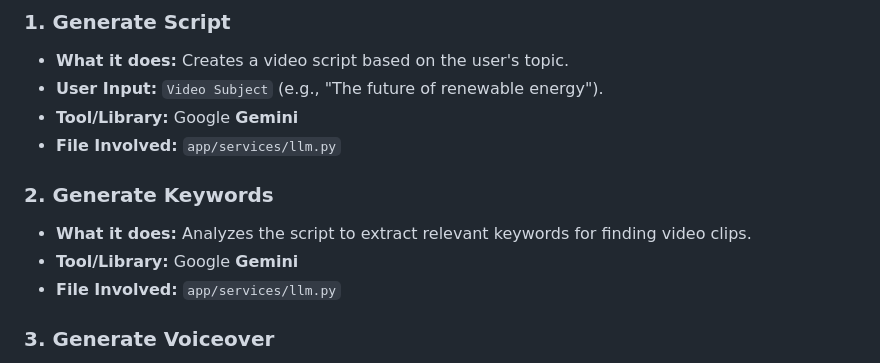
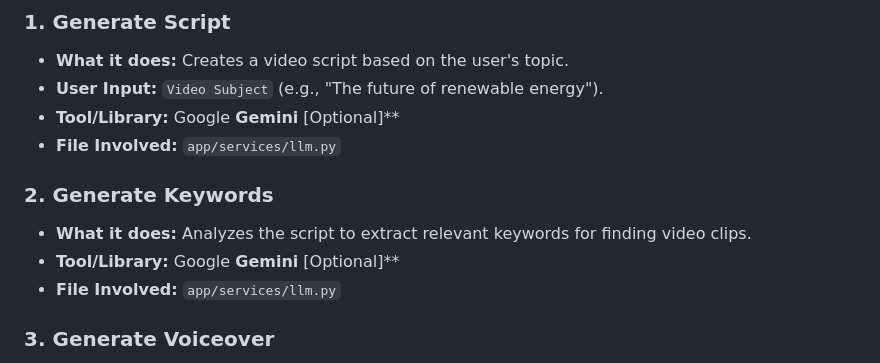
Before and after one commit to Vishal-Kumar-S/textToVideoGeneration, a Markdown page: Readme.md, the part around the change printed below. GitHub-like rendering.

```diff
--- a/Readme.md
+++ b/Readme.md
@@ -6,12 +6,12 @@ Here is a detailed breakdown of each step in the pipeline, including the key lib
 ### 1. Generate Script
 -   **What it does:** Creates a video script based on the user's topic.
 -   **User Input:** `Video Subject` (e.g., "The future of renewable energy").
--   **Tool/Library:** Google **Gemini**
+-   **Tool/Library:** Google **Gemini** [Optional]**
 -   **File Involved:** `app/services/llm.py`
 
 ### 2. Generate Keywords
 -   **What it does:** Analyzes the script to extract relevant keywords for finding video clips.
--   **Tool/Library:** Google **Gemini**
+-   **Tool/Library:** Google **Gemini** [Optional]**
 -   **File Involved:** `app/services/llm.py`
 
 ### 3. Generate Voiceover
```
Also changed, not shown: other parts of Readme.md (+50 -16 lines).
